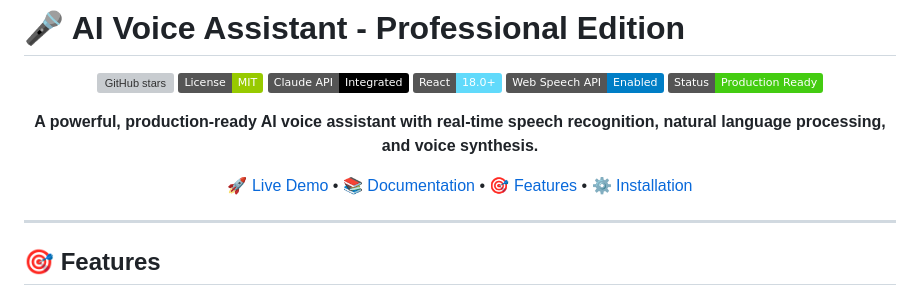
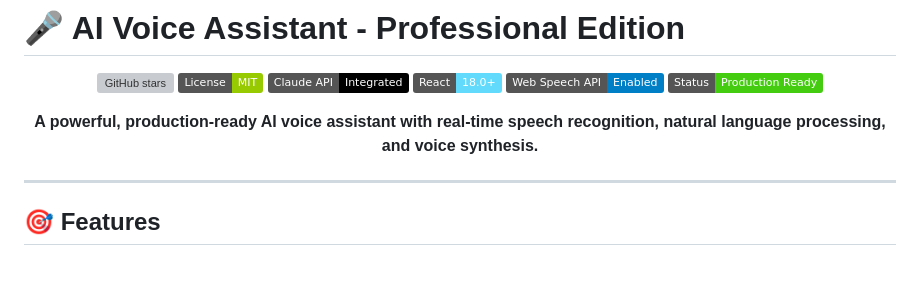
Before and after one commit to madhura-23/ai-voice-assistant, a Markdown page: README.md, the part around the change. Rendered like a GitHub page; badges without logos; blank space fills up the shorter version; grey boxes are pictures that could not be loaded.

```diff
--- a/README.md
+++ b/README.md
@@ -11,7 +11,6 @@
 
 **A powerful, production-ready AI voice assistant with real-time speech recognition, natural language processing, and voice synthesis.**
 
-[🚀 Live Demo](#demo) • [📚 Documentation](#documentation) • [🎯 Features](#features) • [⚙️ Installation](#installation)
 
 </div>
 
```
